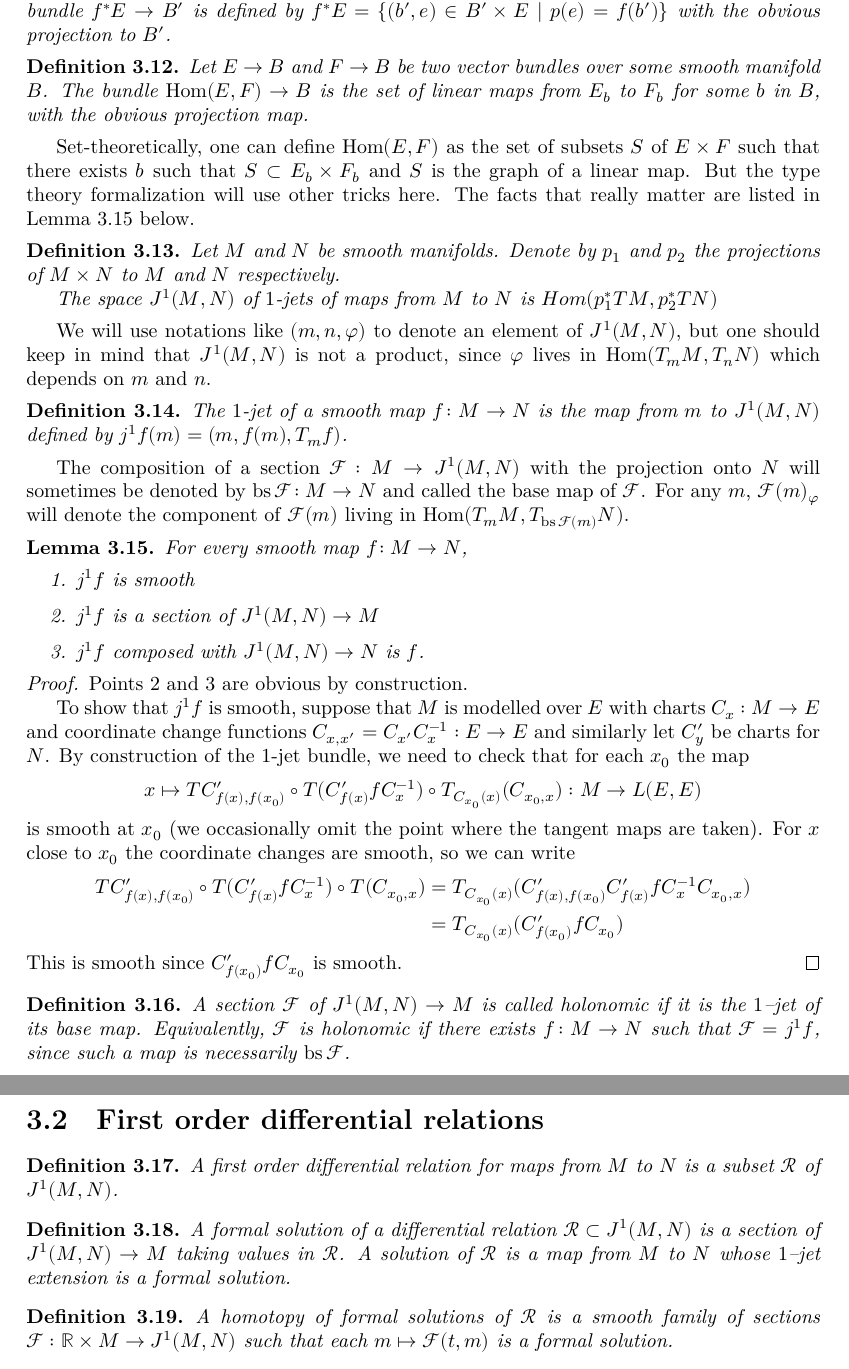
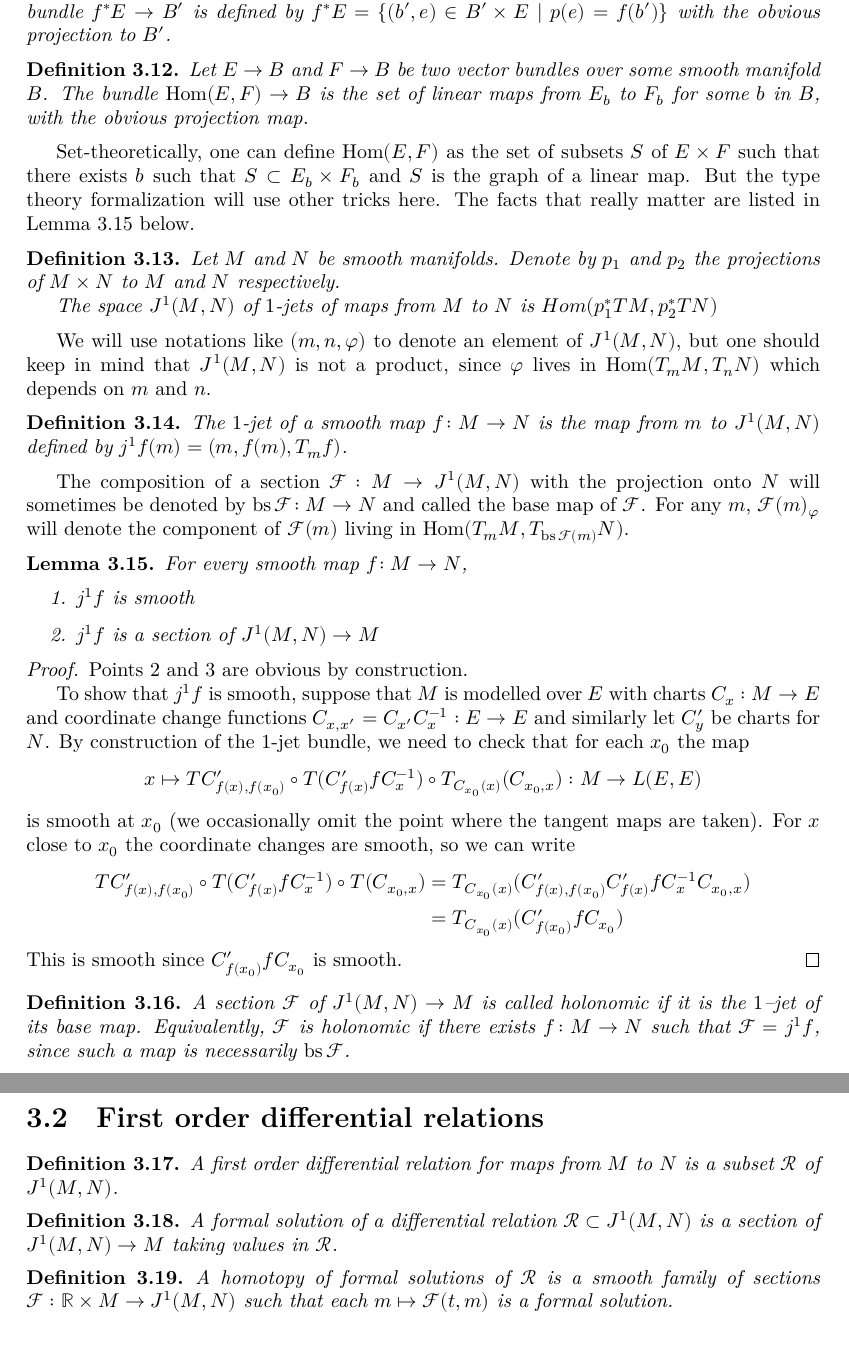
Before and after one commit to leanprover-community/sphere-eversion, a LaTeX thesis (blueprint/src/print.tex, which reads blueprint/src/global_convex_integration.tex): two parts of pages 24 and 25 of 31 before the commit and two parts of pages 24 and 25 of 30 after it, joined at a grey line, cut so that both start at the same text. Compiled offline with XeLaTeX.

```diff
--- a/blueprint/src/global_convex_integration.tex
+++ b/blueprint/src/global_convex_integration.tex
@@ -366,7 +366,7 @@
 
 \begin{lemma}
 \label{lem:one_jet_extension_prop}
-\lean{smooth.one_jet_ext, one_jet_ext_proj}
+\lean{smooth.one_jet_ext}
 \leanok
 \uses{def:one_jet_extension}
 For every smooth map $f \co M → N$,
@@ -377,9 +377,6 @@
   \item
     \label{lem:one_jet_section}\uses{def:one_jet_space, def:one_jet_extension}
     $j^1f$ is a section of $J^1(M, N) → M$
-  \item
-    \label{lem:one_jet_zero_jet}\uses{def:one_jet_space, def:one_jet_extension}
-    $j^1f$ composed with $J^1(M, N) → N$ is $f$.
 \end{enumerate}
 \end{lemma}
 
@@ -429,12 +426,10 @@
 \begin{definition}
   \label{def:formal_sol}
   \leanok
-  \lean{formal_sol, sol}
+  \lean{formal_sol}
   \uses{def:rel, def:one_jet_extension}
   A formal solution of a differential relation $\Rel ⊂ J^1(M, N)$ is a
   section of $J^1(M, N) → M$ taking values in $\Rel$.
-  A solution of $\Rel$ is a map from $M$ to $N$ whose $1$--jet extension
-  is a formal solution.
 \end{definition}
 
 
```
